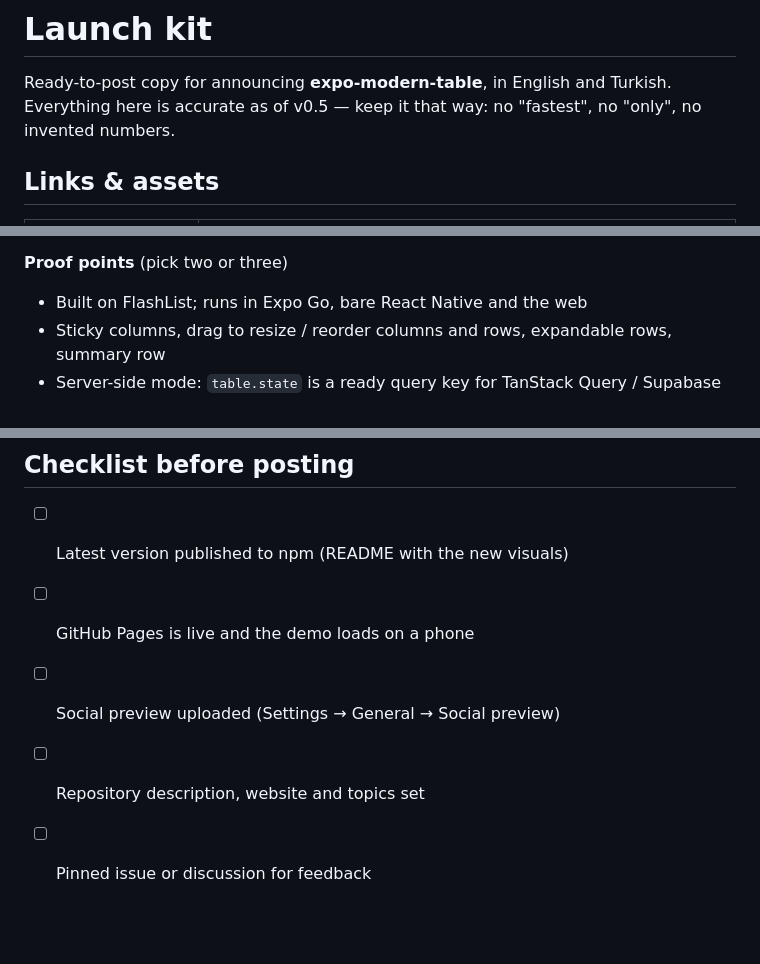
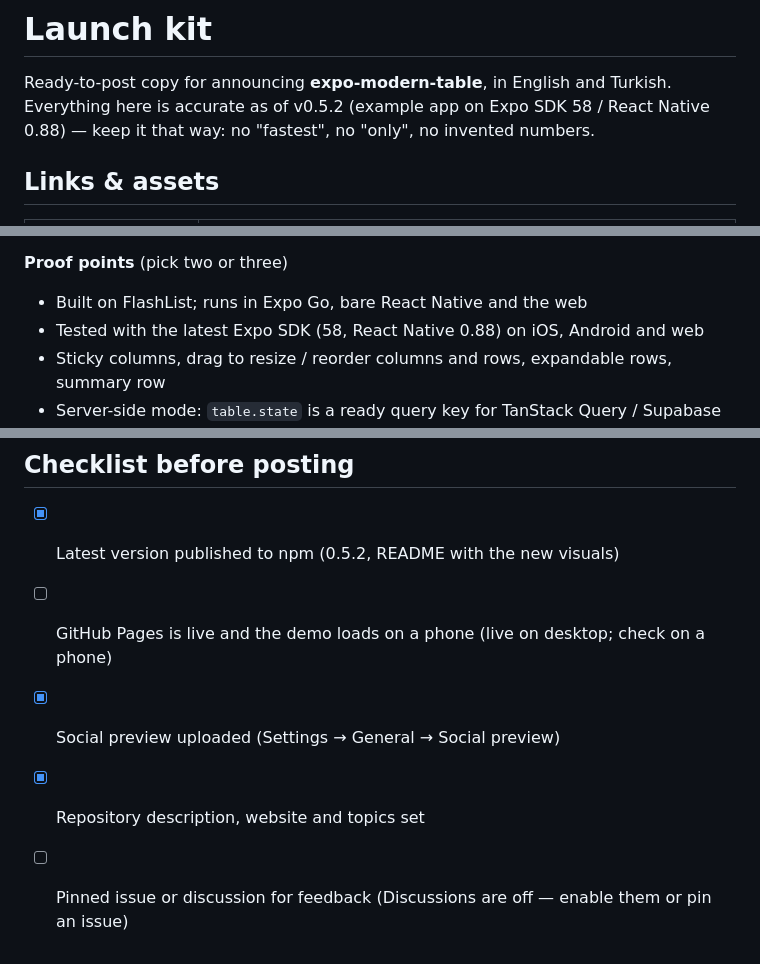
Before and after one commit to melihmuratpesmen/expo-modern-table, a Markdown page: docs/LAUNCH.md, 3 parts joined by grey strips. Drawn GitHub-style; blank space fills up the shorter version.

Commit message:
docs(launch): update launch kit for 0.5.2 and Expo SDK 58
Co-Authored-By: Claude Opus 5.5 <noreply@anthropic.com>

```diff
--- a/docs/LAUNCH.md
+++ b/docs/LAUNCH.md
@@ -1,7 +1,8 @@
 # Launch kit
 
 Ready-to-post copy for announcing **expo-modern-table**, in English and Turkish. Everything here
-is accurate as of v0.5 — keep it that way: no "fastest", no "only", no invented numbers.
+is accurate as of v0.5.2 (example app on Expo SDK 58 / React Native 0.88) — keep it that way: no
+"fastest", no "only", no invented numbers.
 
 ## Links & assets
 
@@ -35,6 +36,7 @@ selection and a totals row — on the device, or through your API with one flag.
 **Proof points** (pick two or three)
 
 - Built on FlashList; runs in Expo Go, bare React Native and the web
+- Tested with the latest Expo SDK (58, React Native 0.88) on iOS, Android and web
 - Sticky columns, drag to resize / reorder columns and rows, expandable rows, summary row
 - Server-side mode: `table.state` is a ready query key for TanStack Query / Supabase
 - Light & dark themes, every string translatable (English + Turkish included), accessibility labels
@@ -416,8 +418,8 @@ https://melihmuratpesmen.github.io/expo-modern-table/demo/
 
 ## Checklist before posting
 
-- [ ] Latest version published to npm (README with the new visuals)
-- [ ] GitHub Pages is live and the demo loads on a phone
-- [ ] Social preview uploaded (Settings → General → Social preview)
-- [ ] Repository description, website and topics set
-- [ ] Pinned issue or discussion for feedback
+- [x] Latest version published to npm (0.5.2, README with the new visuals)
+- [ ] GitHub Pages is live and the demo loads on a phone (live on desktop; check on a phone)
+- [x] Social preview uploaded (Settings → General → Social preview)
+- [x] Repository description, website and topics set
+- [ ] Pinned issue or discussion for feedback (Discussions are off — enable them or pin an issue)
```
